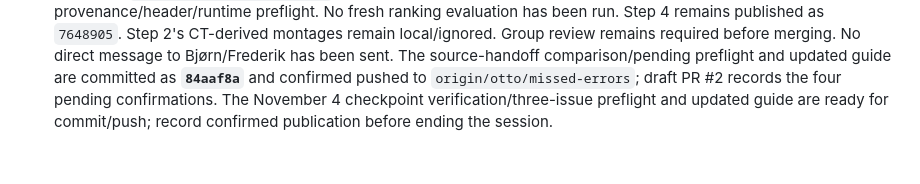
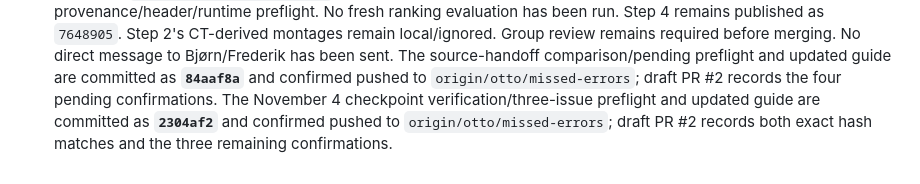
Before and after one commit to Ottohesten/02830-medical-segmentation, a Markdown page: docs/tasks/g1_missed_errors.md, the part around the change. Drawn GitHub-style.

```diff
--- a/docs/tasks/g1_missed_errors.md
+++ b/docs/tasks/g1_missed_errors.md
@@ -467,5 +467,6 @@ and ideas for what could make the result better.)*
   No direct message to Bjørn/Frederik has been sent.
   The source-handoff comparison/pending preflight and updated guide are committed as **`84aaf8a`** and
   confirmed pushed to `origin/otto/missed-errors`; draft PR #2 records the four pending confirmations.
-  The November 4 checkpoint verification/three-issue preflight and updated guide are ready for commit/push;
-  record confirmed publication before ending the session.
+  The November 4 checkpoint verification/three-issue preflight and updated guide are committed as
+  **`2304af2`** and confirmed pushed to `origin/otto/missed-errors`; draft PR #2 records both exact hash
+  matches and the three remaining confirmations.
```
Also changed, not shown: PROJECT_LOG.md (+3 -0 lines).
